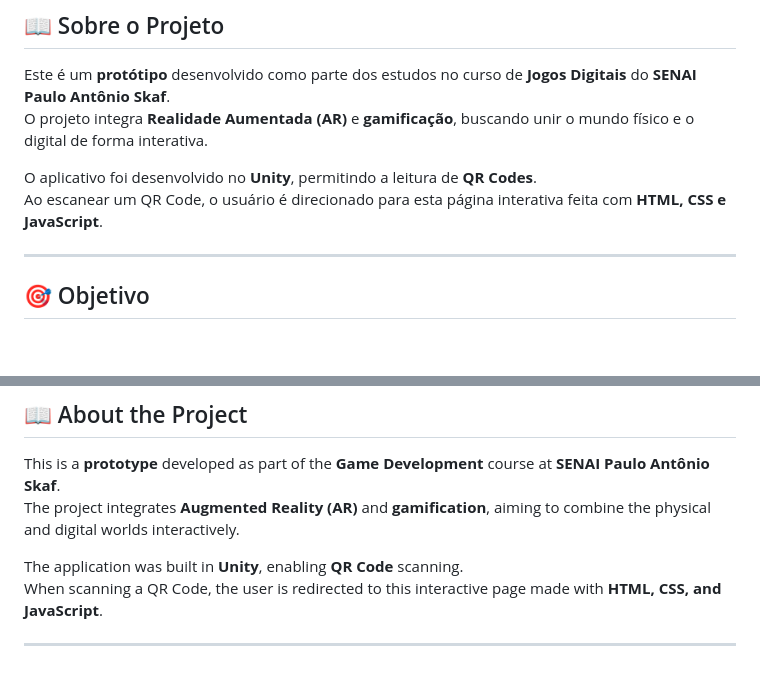
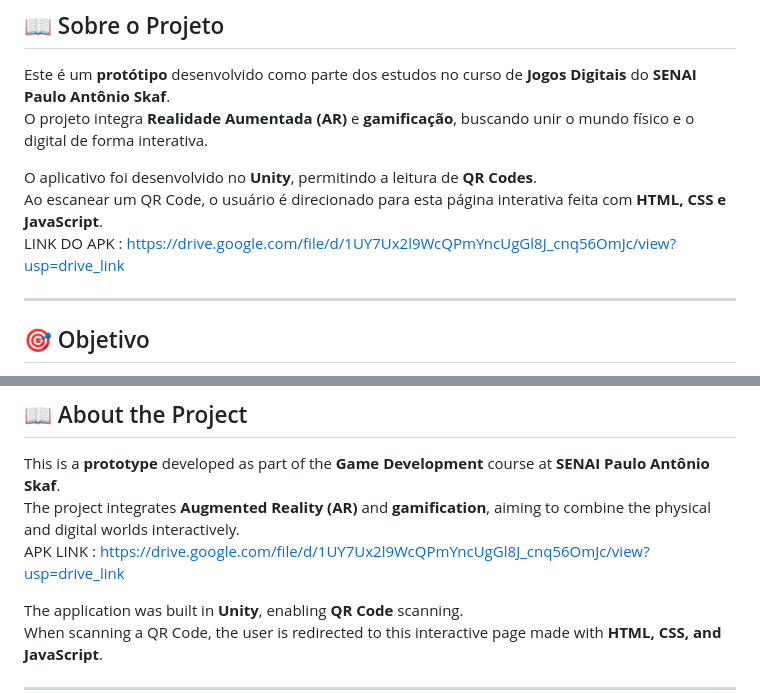
Before and after one commit to leticiamaca/QR-Code-AR-mobile, a Markdown page: README.md, 2 parts joined by grey strips. Drawn GitHub-style; blank space fills up the shorter version.

```diff
--- a/README.md
+++ b/README.md
@@ -8,7 +8,8 @@ Este é um **protótipo** desenvolvido como parte dos estudos no curso de **Jogo
 O projeto integra **Realidade Aumentada (AR)** e **gamificação**, buscando unir o mundo físico e o digital de forma interativa.
 
 O aplicativo foi desenvolvido no **Unity**, permitindo a leitura de **QR Codes**.
-Ao escanear um QR Code, o usuário é direcionado para esta página interativa feita com **HTML, CSS e JavaScript**.
+Ao escanear um QR Code, o usuário é direcionado para esta página interativa feita com **HTML, CSS e JavaScript**. <BR>
+LINK DO APK : https://drive.google.com/file/d/1UY7Ux2l9WcQPmYncUgGl8J_cnq56OmJc/view?usp=drive_link
 
 ---
 
@@ -55,6 +56,8 @@ Explorar o potencial da **Realidade Aumentada** aplicada à gamificação, crian
 ## 📖 About the Project
 This is a **prototype** developed as part of the **Game Development** course at **SENAI Paulo Antônio Skaf**.
 The project integrates **Augmented Reality (AR)** and **gamification**, aiming to combine the physical and digital worlds interactively.
+<BR>
+APK LINK : https://drive.google.com/file/d/1UY7Ux2l9WcQPmYncUgGl8J_cnq56OmJc/view?usp=drive_link
 
 The application was built in **Unity**, enabling **QR Code** scanning.
 When scanning a QR Code, the user is redirected to this interactive page made with **HTML, CSS, and JavaScript**.
```
